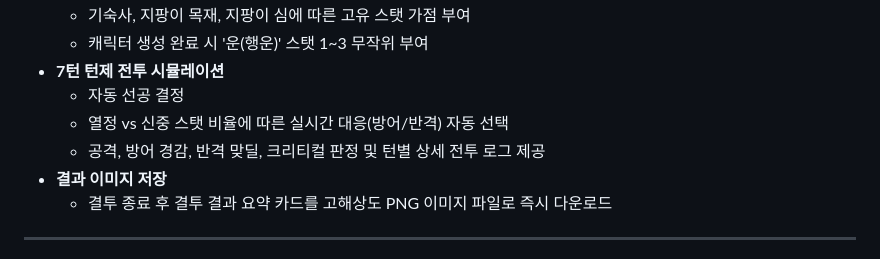
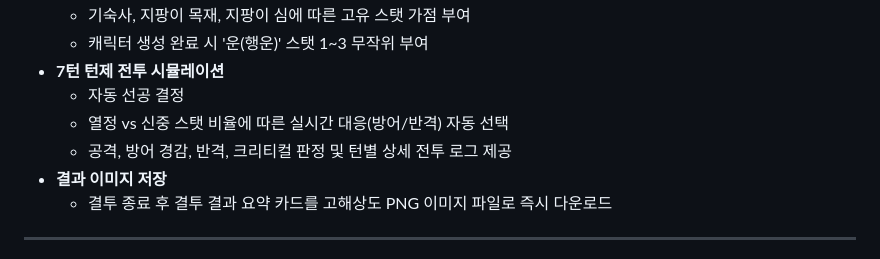
Before and after one commit to morningmeal/MistletoeWizardFightClub, a Markdown page: README.md, the part around the change. Rendered like a GitHub page.

```diff
--- a/README.md
+++ b/README.md
@@ -15,7 +15,7 @@
 - **7턴 턴제 전투 시뮬레이션**
   - 자동 선공 결정
   - 열정 vs 신중 스탯 비율에 따른 실시간 대응(방어/반격) 자동 선택
-  - 공격, 방어 경감, 반격 맞딜, 크리티컬 판정 및 턴별 상세 전투 로그 제공
+  - 공격, 방어 경감, 반격, 크리티컬 판정 및 턴별 상세 전투 로그 제공
 - **결과 이미지 저장**
   - 결투 종료 후 결투 결과 요약 카드를 고해상도 PNG 이미지 파일로 즉시 다운로드
 
```
